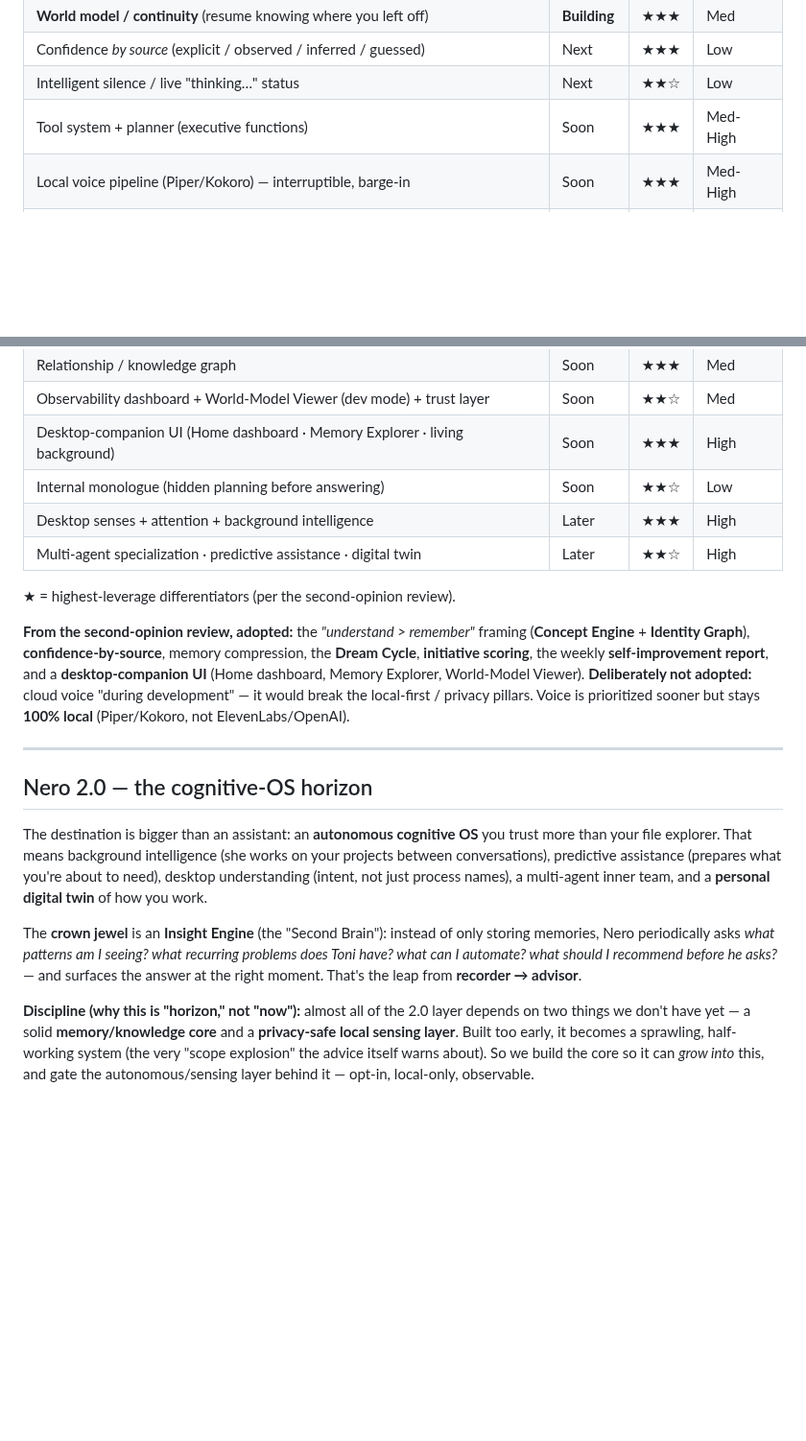
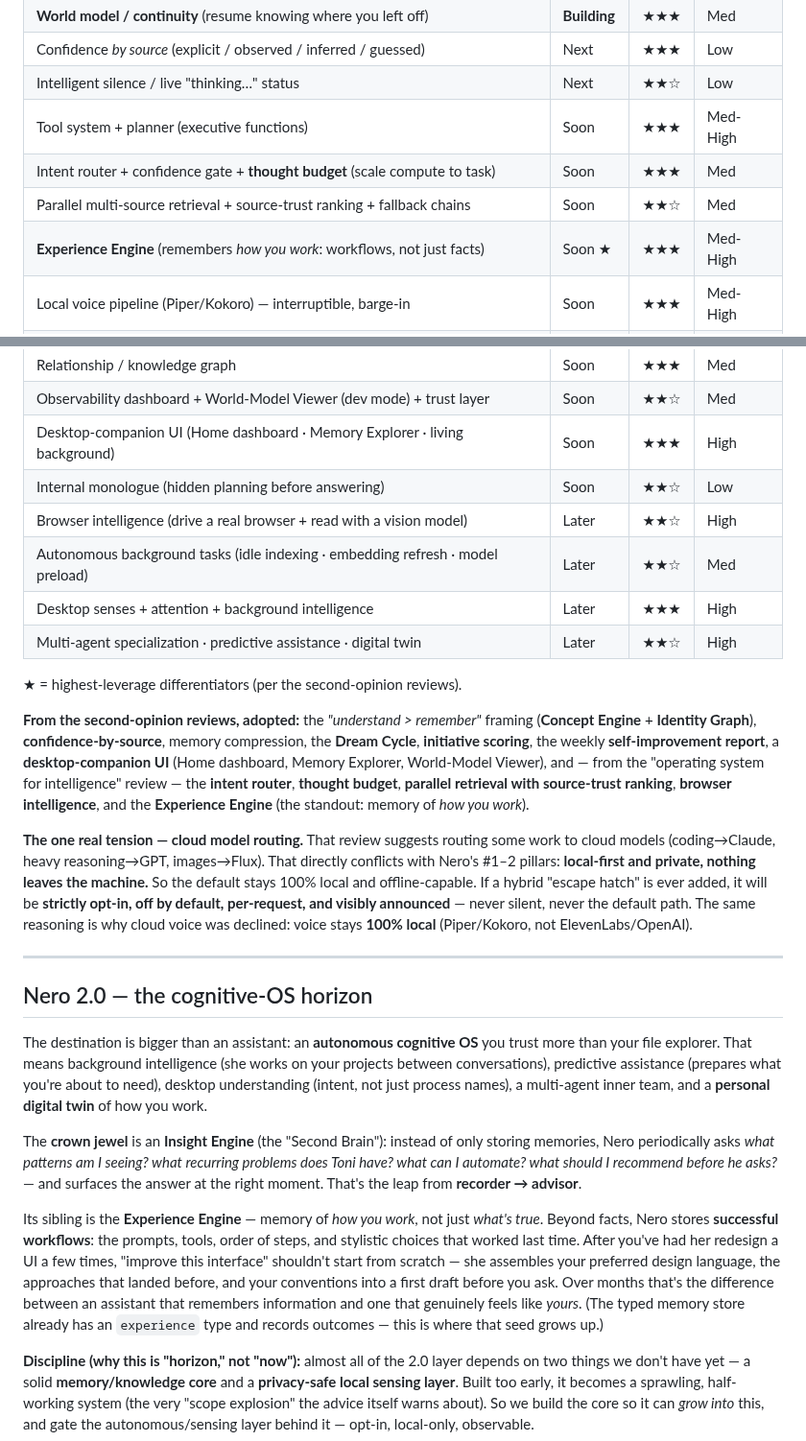
Before and after one commit to manbeardog13/mbd-AI, a Markdown page: docs/VISION.md, 2 parts joined by grey strips. Shown at 96% size. GitHub-like rendering; blank space fills up the shorter version.

```diff
--- a/docs/VISION.md
+++ b/docs/VISION.md
@@ -195,6 +230,9 @@ own PR so we stay in control.
 | Confidence *by source* (explicit / observed / inferred / guessed) | Next | ★★★ | Low |
 | Intelligent silence / live "thinking…" status | Next | ★★☆ | Low |
 | Tool system + planner (executive functions) | Soon | ★★★ | Med-High |
+| Intent router + confidence gate + **thought budget** (scale compute to task) | Soon | ★★★ | Med |
+| Parallel multi-source retrieval + source-trust ranking + fallback chains | Soon | ★★☆ | Med |
+| **Experience Engine** (remembers *how you work*: workflows, not just facts) | Soon ★ | ★★★ | Med-High |
 | Local voice pipeline (Piper/Kokoro) — interruptible, barge-in | Soon | ★★★ | Med-High |
 | **Concept Engine + Identity Graph** ("understand", not just "remember") | Soon ★ | ★★★ | Med-High |
 | Initiative Engine (scored proactivity: importance/novelty/urgency/cost) | Soon | ★★★ | Med |
@@ -205,18 +243,30 @@ own PR so we stay in control.
 | Observability dashboard + World-Model Viewer (dev mode) + trust layer | Soon | ★★☆ | Med |
 | Desktop-companion UI (Home dashboard · Memory Explorer · living background) | Soon | ★★★ | High |
 | Internal monologue (hidden planning before answering) | Soon | ★★☆ | Low |
+| Browser intelligence (drive a real browser + read with a vision model) | Later | ★★☆ | High |
+| Autonomous background tasks (idle indexing · embedding refresh · model preload) | Later | ★★☆ | Med |
 | Desktop senses + attention + background intelligence | Later | ★★★ | High |
 | Multi-agent specialization · predictive assistance · digital twin | Later | ★★☆ | High |
 
-★ = highest-leverage differentiators (per the second-opinion review).
+★ = highest-leverage differentiators (per the second-opinion reviews).
 
-**From the second-opinion review, adopted:** the *"understand > remember"* framing
+**From the second-opinion reviews, adopted:** the *"understand > remember"* framing
 (**Concept Engine** + **Identity Graph**), **confidence-by-source**, memory
 compression, the **Dream Cycle**, **initiative scoring**, the weekly
-**self-improvement report**, and a **desktop-companion UI** (Home dashboard,
-Memory Explorer, World-Model Viewer). **Deliberately not adopted:** cloud voice
-"during development" — it would break the local-first / privacy pillars. Voice is
-prioritized sooner but stays **100% local** (Piper/Kokoro, not ElevenLabs/OpenAI).
+**self-improvement report**, a **desktop-companion UI** (Home dashboard, Memory
+Explorer, World-Model Viewer), and — from the "operating system for intelligence"
+review — the **intent router**, **thought budget**, **parallel retrieval with
+source-trust ranking**, **browser intelligence**, and the **Experience Engine**
+(the standout: memory of *how you work*).
+
+**The one real tension — cloud model routing.** That review suggests routing some
+work to cloud models (coding→Claude, heavy reasoning→GPT, images→Flux). That
+directly conflicts with Nero's #1–2 pillars: **local-first and private, nothing
+leaves the machine.** So the default stays 100% local and offline-capable. If a
+hybrid "escape hatch" is ever added, it will be **strictly opt-in, off by
+default, per-request, and visibly announced** — never silent, never the default
+path. The same reasoning is why cloud voice was declined: voice stays **100%
+local** (Piper/Kokoro, not ElevenLabs/OpenAI).
 
 ---
 
@@ -234,6 +284,16 @@ only storing memories, Nero periodically asks *what patterns am I seeing? what
 recurring problems does Toni have? what can I automate? what should I recommend
 before he asks?* — and surfaces the answer at the right moment. That's the leap
 from **recorder → advisor**.
+
+Its sibling is the **Experience Engine** — memory of *how you work*, not just
+*what's true*. Beyond facts, Nero stores **successful workflows**: the prompts,
+tools, order of steps, and stylistic choices that worked last time. After you've
+had her redesign a UI a few times, "improve this interface" shouldn't start from
+scratch — she assembles your preferred design language, the approaches that
+landed before, and your conventions into a first draft before you ask. Over
+months that's the difference between an assistant that remembers information and
+one that genuinely feels like *yours*. (The typed memory store already has an
+`experience` type and records outcomes — this is where that seed grows up.)
 
 **Discipline (why this is "horizon," not "now"):** almost all of the 2.0 layer
 depends on two things we don't have yet — a solid **memory/knowledge core** and a
```
Also changed, not shown: other parts of docs/VISION.md (+35 -0 lines).
